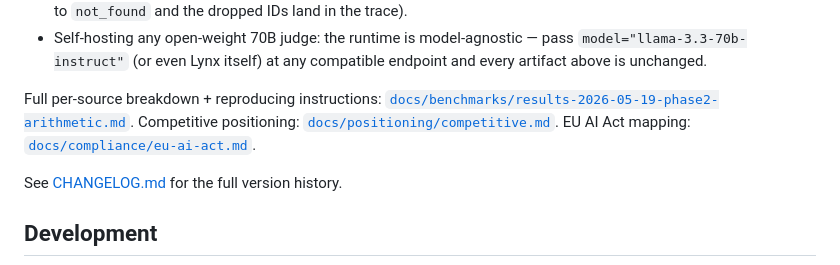
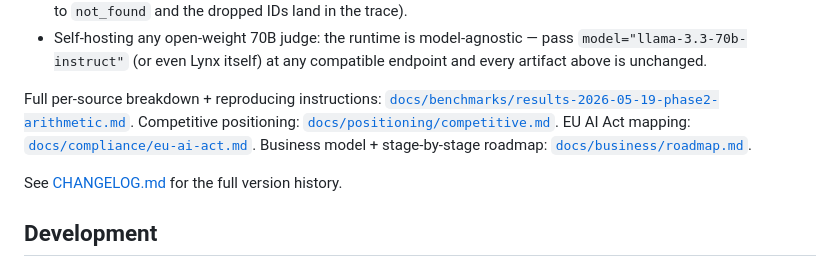
Before and after one commit to Thormatt/orc, a Markdown page: README.md, the part around the change. GitHub-like rendering.

```diff
--- a/README.md
+++ b/README.md
@@ -130,7 +130,7 @@ What shipped in this version:
 - Citation guard: an evidence-mode verdict can no longer ship as `supported` with zero valid citations (downgraded to `not_found` and the dropped IDs land in the trace).
 - Self-hosting any open-weight 70B judge: the runtime is model-agnostic — pass `model="llama-3.3-70b-instruct"` (or even Lynx itself) at any compatible endpoint and every artifact above is unchanged.
 
-Full per-source breakdown + reproducing instructions: [`docs/benchmarks/results-2026-05-19-phase2-arithmetic.md`](./docs/benchmarks/results-2026-05-19-phase2-arithmetic.md). Competitive positioning: [`docs/positioning/competitive.md`](./docs/positioning/competitive.md). EU AI Act mapping: [`docs/compliance/eu-ai-act.md`](./docs/compliance/eu-ai-act.md).
+Full per-source breakdown + reproducing instructions: [`docs/benchmarks/results-2026-05-19-phase2-arithmetic.md`](./docs/benchmarks/results-2026-05-19-phase2-arithmetic.md). Competitive positioning: [`docs/positioning/competitive.md`](./docs/positioning/competitive.md). EU AI Act mapping: [`docs/compliance/eu-ai-act.md`](./docs/compliance/eu-ai-act.md). Business model + stage-by-stage roadmap: [`docs/business/roadmap.md`](./docs/business/roadmap.md).
 
 See [CHANGELOG.md](./CHANGELOG.md) for the full version history.
 
```
Also changed, not shown: docs/business/roadmap.md (added, +300 -0 lines).
